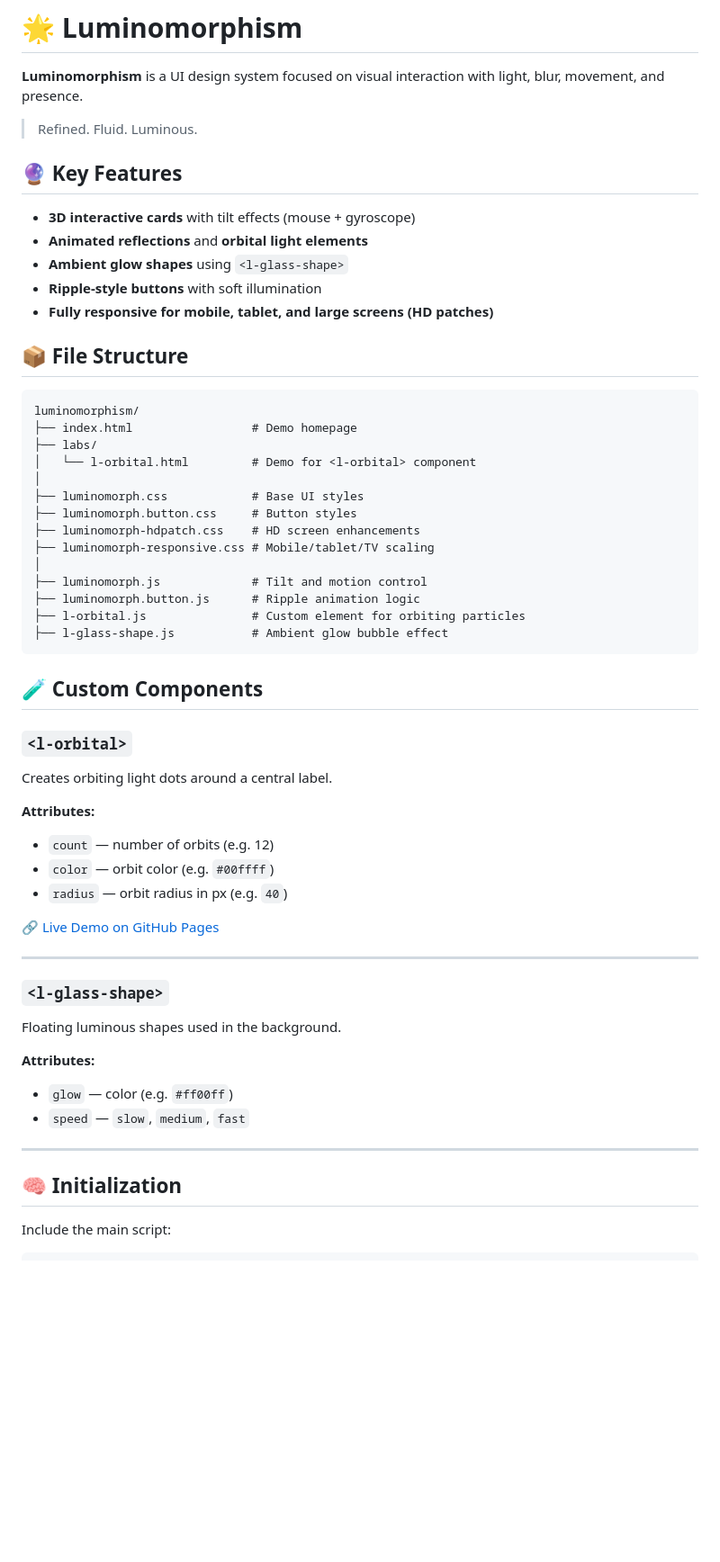
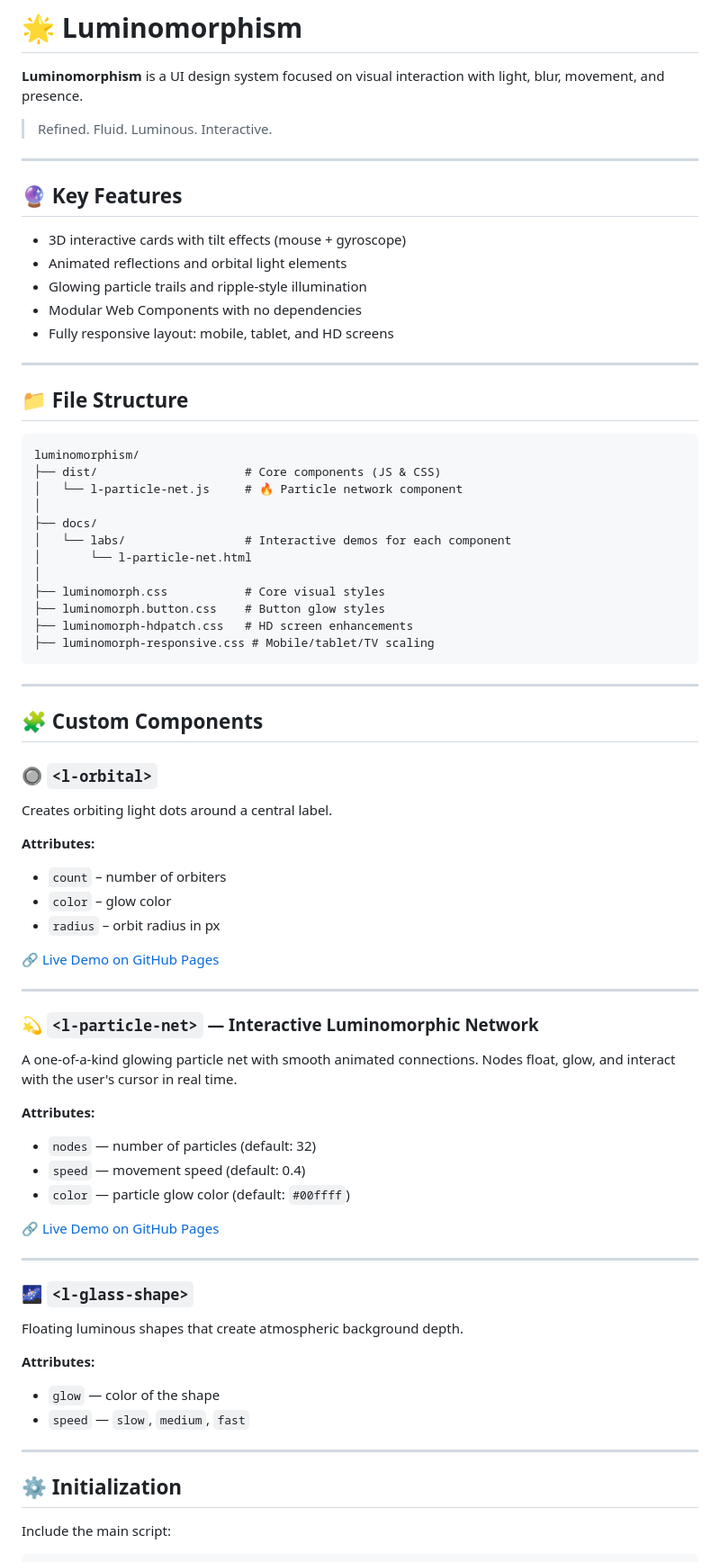
Before and after one commit to victortutu-hub/luminomorphism, a Markdown page: README.md, the part around one of its changes. Shown at 90% size. Rendered like a GitHub page; blank space fills up the shorter version.

````diff
--- a/README.md
+++ b/README.md
@@ -2,59 +2,78 @@
 
 **Luminomorphism** is a UI design system focused on visual interaction with light, blur, movement, and presence.
 
-> Refined. Fluid. Luminous.
+> Refined. Fluid. Luminous. Interactive.
+
+---
 
 ## 🔮 Key Features
 
-- **3D interactive cards** with tilt effects (mouse + gyroscope)
-- **Animated reflections** and **orbital light elements**
-- **Ambient glow shapes** using `<l-glass-shape>`
-- **Ripple-style buttons** with soft illumination
-- **Fully responsive for mobile, tablet, and large screens (HD patches)**
+- 3D interactive cards with tilt effects (mouse + gyroscope)
+- Animated reflections and orbital light elements
+- Glowing particle trails and ripple-style illumination
+- Modular Web Components with no dependencies
+- Fully responsive layout: mobile, tablet, and HD screens
 
-## 📦 File Structure
+---
+
+## 📁 File Structure
 
 ```
 luminomorphism/
-├── index.html                 # Demo homepage
-├── labs/
-│   └── l-orbital.html         # Demo for <l-orbital> component
+├── dist/                     # Core components (JS & CSS)
+│   └── l-particle-net.js     # 🔥 Particle network component
 │
-├── luminomorph.css            # Base UI styles
-├── luminomorph.button.css     # Button styles
-├── luminomorph-hdpatch.css    # HD screen enhancements
+├── docs/
+│   └── labs/                 # Interactive demos for each component
+│       └── l-particle-net.html
+│
+├── luminomorph.css           # Core visual styles
+├── luminomorph.button.css    # Button glow styles
+├── luminomorph-hdpatch.css   # HD screen enhancements
 ├── luminomorph-responsive.css # Mobile/tablet/TV scaling
-│
-├── luminomorph.js             # Tilt and motion control
-├── luminomorph.button.js      # Ripple animation logic
-├── l-orbital.js               # Custom element for orbiting particles
-├── l-glass-shape.js           # Ambient glow bubble effect
 ```
 
-## 🧪 Custom Components
+---
 
-### `<l-orbital>`
+## 🧩 Custom Components
+
+### 🔘 `<l-orbital>`
+
 Creates orbiting light dots around a central label.
 
 **Attributes:**
-- `count` — number of orbits (e.g. 12)
-- `color` — orbit color (e.g. `#00ffff`)
-- `radius` — orbit radius in px (e.g. `40`)
+- `count` – number of orbiters
+- `color` – glow color
+- `radius` – orbit radius in px
 
 🔗 [Live Demo on GitHub Pages](https://victortutu-hub.github.io/luminomorphism/labs/l-orbital.html)
 
 ---
 
-### `<l-glass-shape>`
-Floating luminous shapes used in the background.
+### 💫 `<l-particle-net>` — Interactive Luminomorphic Network
+
+A one-of-a-kind glowing particle net with smooth animated connections. Nodes float, glow, and interact with the user's cursor in real time.
 
 **Attributes:**
-- `glow` — color (e.g. `#ff00ff`)
+- `nodes` — number of particles (default: 32)
+- `speed` — movement speed (default: 0.4)
+- `color` — particle glow color (default: `#00ffff`)
+
+🔗 [Live Demo on GitHub Pages](https://victortutu-hub.github.io/luminomorphism/labs/l-particle-net.html)
+
+---
+
+### 🌌 `<l-glass-shape>`
+
+Floating luminous shapes that create atmospheric background depth.
+
+**Attributes:**
+- `glow` — color of the shape
 - `speed` — `slow`, `medium`, `fast`
 
 ---
 
-## 🧠 Initialization
+## ⚙️ Initialization
 
 Include the main script:
 
````
Also changed, not shown: other parts of README.md (+17 -36 lines).
